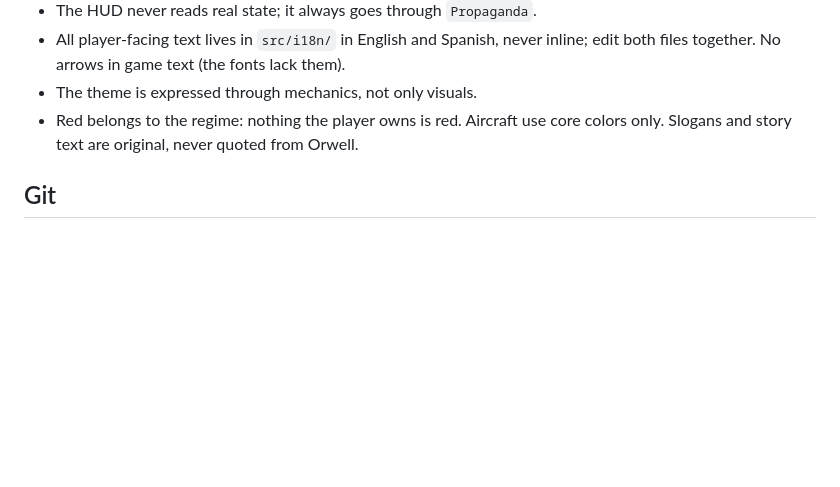
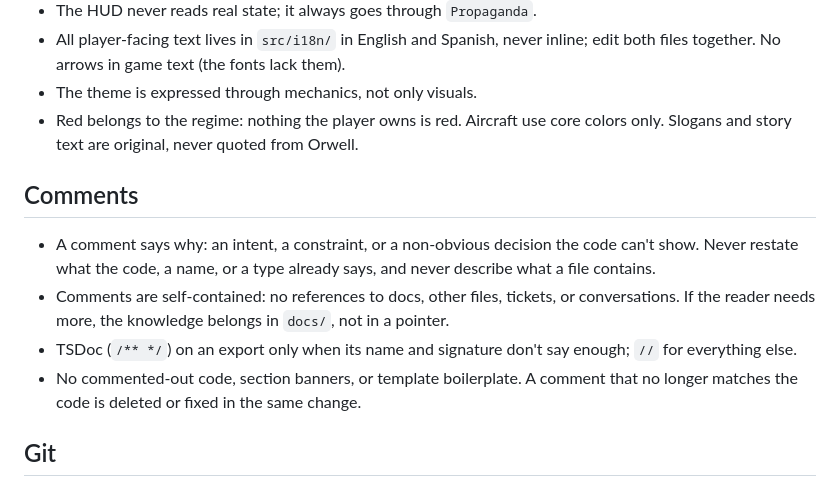
Before and after one commit to CarlosSandoval-03/Newspeak-1984, a Markdown page: CLAUDE.md, the part around the change. Rendered like a GitHub page; blank space fills up the shorter version.

Commit message:
docs: add comment rules for claude
Signed-off-by: Carlos Sandoval <csandovalc@unal.edu.co>

```diff
--- a/CLAUDE.md
+++ b/CLAUDE.md
@@ -38,6 +38,12 @@ A vertical shmup inspired by *1942*, set in Orwell's *1984*. This file holds onl
 - The theme is expressed through mechanics, not only visuals.
 - Red belongs to the regime: nothing the player owns is red. Aircraft use core colors only. Slogans and story text are original, never quoted from Orwell.
 
+## Comments
+- A comment says why: an intent, a constraint, or a non-obvious decision the code can't show. Never restate what the code, a name, or a type already says, and never describe what a file contains.
+- Comments are self-contained: no references to docs, other files, tickets, or conversations. If the reader needs more, the knowledge belongs in `docs/`, not in a pointer.
+- TSDoc (`/** */`) on an export only when its name and signature don't say enough; `//` for everything else.
+- No commented-out code, section banners, or template boilerplate. A comment that no longer matches the code is deleted or fixed in the same change.
+
 ## Git
 - Follow the commit rules in docs/technical.md › Git; the hooks enforce them. Never use `--no-verify`.
 - Never push: no `git push` of branches or tags, and no changes to remotes. Only I push.
```
